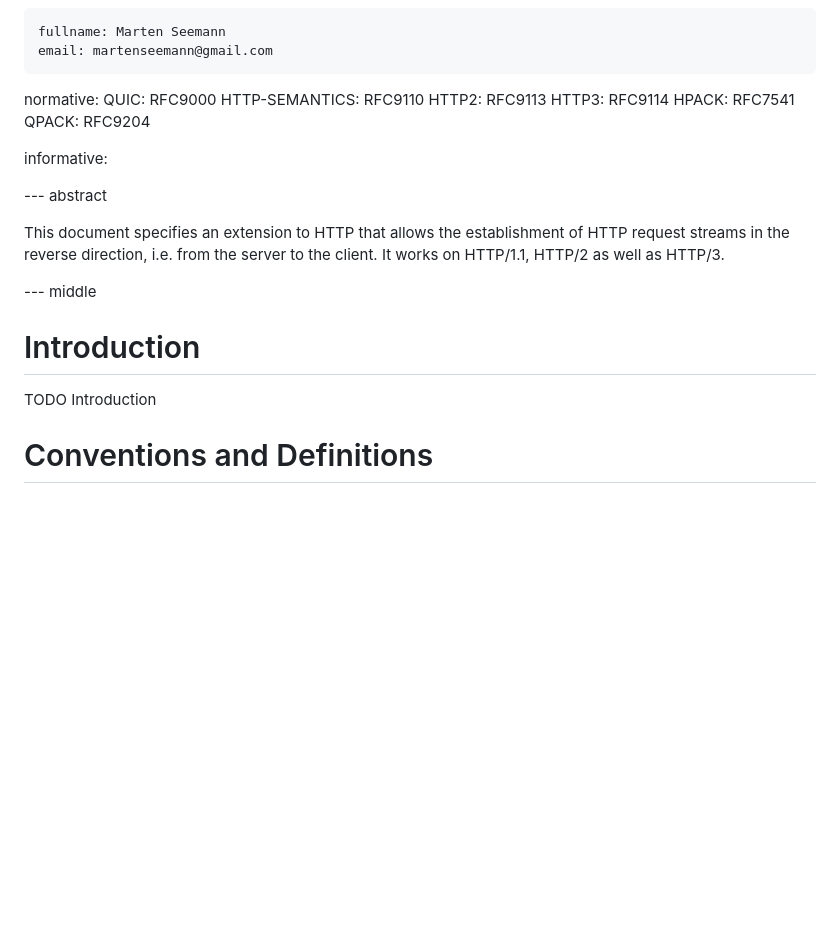
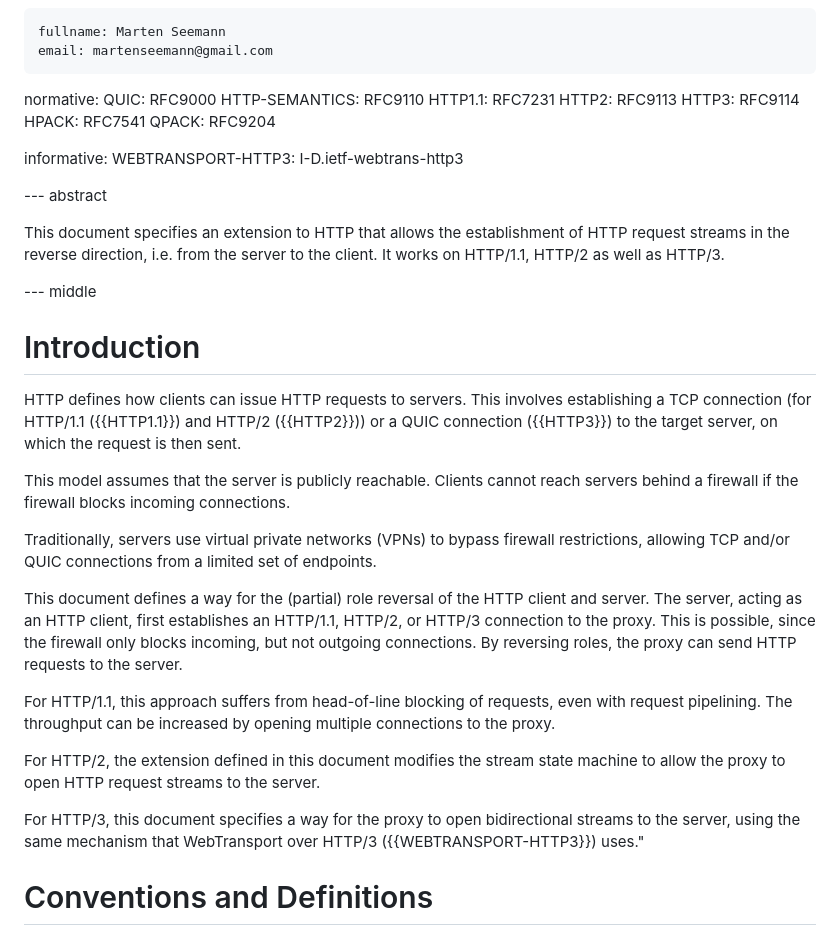
Before and after one commit to marten-seemann/draft-seemann-http-reverse-tunnel, a Markdown page: draft-seemann-http-reverse-tunnel.md, the part around the change. Drawn GitHub-style; blank space fills up the shorter version.

Commit message:
add an introduction

```diff
--- a/draft-seemann-http-reverse-tunnel.md
+++ b/draft-seemann-http-reverse-tunnel.md
@@ -22,12 +22,14 @@ author:
 normative:
   QUIC: RFC9000
   HTTP-SEMANTICS: RFC9110
+  HTTP1.1: RFC7231
   HTTP2: RFC9113
   HTTP3: RFC9114
   HPACK: RFC7541
   QPACK: RFC9204
 
 informative:
+  WEBTRANSPORT-HTTP3: I-D.ietf-webtrans-http3
 
 
 --- abstract
@@ -40,8 +42,34 @@ client. It works on HTTP/1.1, HTTP/2 as well as HTTP/3.
 
 # Introduction
 
-TODO Introduction
+HTTP defines how clients can issue HTTP requests to servers. This involves
+establishing a TCP connection (for HTTP/1.1 ({{HTTP1.1}}) and HTTP/2
+({{HTTP2}})) or a QUIC connection ({{HTTP3}}) to the target server, on which the
+request is then sent.
 
+This model assumes that the server is publicly reachable. Clients cannot reach
+servers behind a firewall if the firewall blocks incoming connections.
+
+Traditionally, servers use virtual private networks (VPNs) to bypass firewall
+restrictions, allowing TCP and/or QUIC connections from a limited set of
+endpoints.
+
+This document defines a way for the (partial) role reversal of the HTTP client
+and server. The server, acting as an HTTP client, first establishes an HTTP/1.1,
+HTTP/2, or HTTP/3 connection to the proxy. This is possible, since the firewall
+only blocks incoming, but not outgoing connections. By reversing roles, the
+proxy can send HTTP requests to the server.
+
+For HTTP/1.1, this approach suffers from head-of-line blocking of requests, even
+with request pipelining. The throughput can be increased by opening multiple
+connections to the proxy.
+
+For HTTP/2, the extension defined in this document modifies the stream state
+machine to allow the proxy to open HTTP request streams to the server.
+
+For HTTP/3, this document specifies a way for the proxy to open bidirectional
+streams to the server, using the same mechanism that WebTransport over HTTP/3
+({{WEBTRANSPORT-HTTP3}}) uses."
 
 # Conventions and Definitions
 
```
